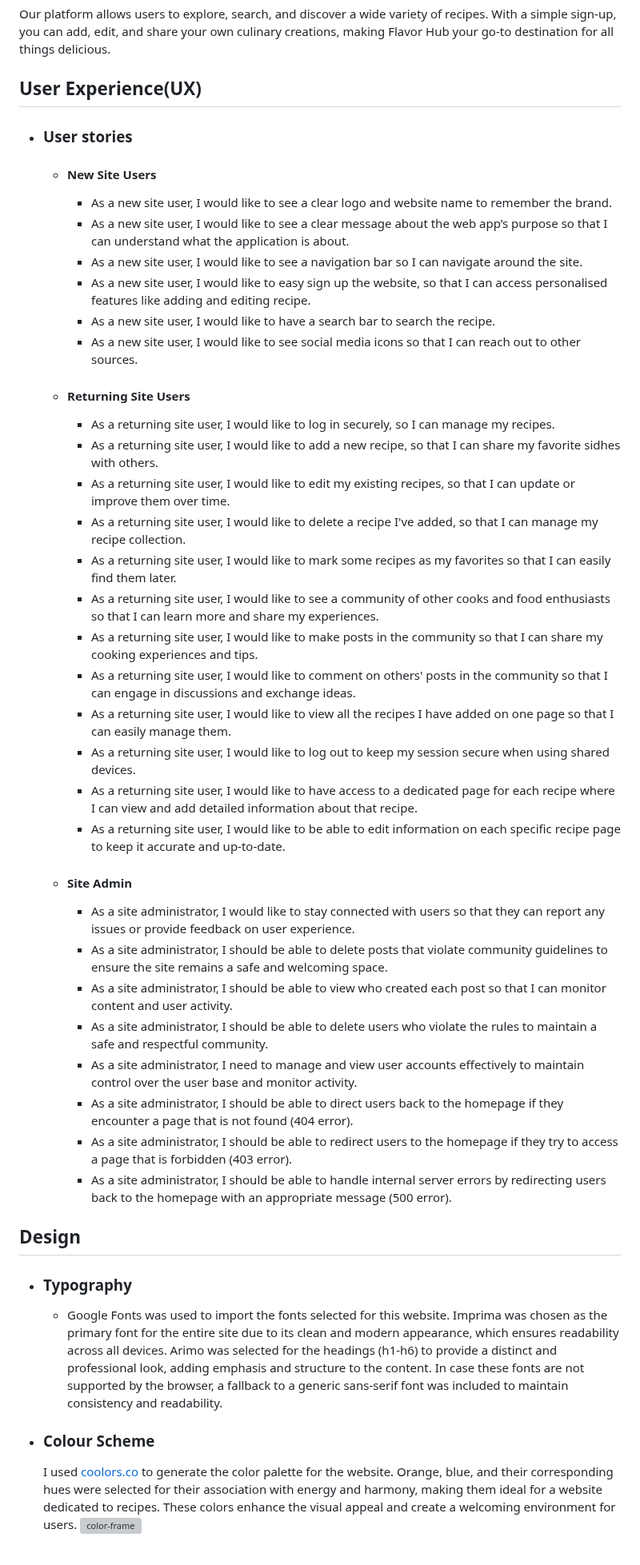
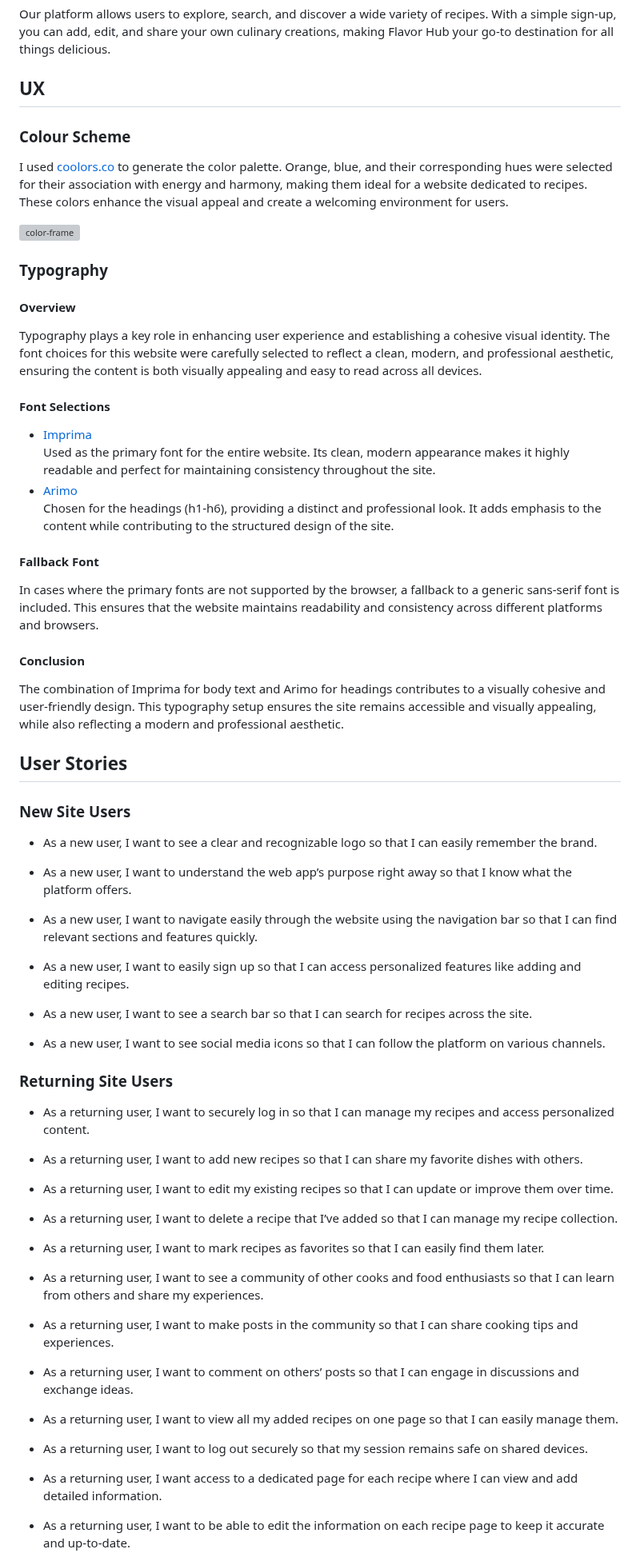
Before and after one commit to Lauren21717/flavor-hub, a Markdown page: README.md, the part around one of its changes. Shown at 80% size. Rendered like a GitHub page; grey boxes are pictures that could not be loaded.

```diff
--- a/README.md
+++ b/README.md
@@ -7,47 +11,68 @@ source: [Am I Responsive](https://ui.dev/amiresponsive?url=https://flavor-hub-45
 ### Welcome to Flavor Hub
 Our platform allows users to explore, search, and discover a wide variety of recipes. With a simple sign-up, you can add, edit, and share your own culinary creations, making Flavor Hub your go-to destination for all things delicious.
 
-## User Experience(UX)
-- ### User stories
-    - #### New Site Users
-        - As a new site user, I would like to see a clear logo and website name to remember the brand.
-        - As a new site user, I would like to see a clear message about the web app’s purpose so that I can understand what the application is about.
-        - As a new site user, I would like to see a navigation bar so I can navigate around the site.
-        - As a new site user, I would like to easy sign up the website, so that I can access personalised features like adding and editing recipe.
-        - As a new site user, I would like to have a search bar to search the recipe.
-        - As a new site user, I would like to see social media icons so that I can reach out to other sources.
+## UX
+### Colour Scheme
 
+I used [coolors.co](https://coolors.co/092b4a-0d3b66-fafafa-faf9f4-faf0ca-f4d35e-ee964b-ee7c1b-f95738) to generate the color palette. Orange, blue, and their corresponding hues were selected for their association with energy and harmony, making them ideal for a website dedicated to recipes. These colors enhance the visual appeal and create a welcoming environment for users.
 
-    - #### Returning Site Users
-        - As a returning site user, I would like to log in securely, so I can manage my recipes.
-        - As a returning site user, I would like to add a new recipe, so that I can share my favorite sidhes with others.
-        - As a returning site user, I would like to edit my existing recipes, so that I can update or improve them over time.
-        - As a returning site user, I would like to delete a recipe I've added, so that I can manage my recipe collection.
-        - As a returning site user, I would like to mark some recipes as my favorites so that I can easily find them later.
-        - As a returning site user, I would like to see a community of other cooks and food enthusiasts so that I can learn more and share my experiences.
-        - As a returning site user, I would like to make posts in the community so that I can share my cooking experiences and tips.
-        - As a returning site user, I would like to comment on others' posts in the community so that I can engage in discussions and exchange ideas.
-        - As a returning site user, I would like to view all the recipes I have added on one page so that I can easily manage them.
-        - As a returning site user, I would like to log out to keep my session secure when using shared devices.
-        - As a returning site user, I would like to have access to a dedicated page for each recipe where I can view and add detailed information about that recipe.
-        - As a returning site user, I would like to be able to edit information on each specific recipe page to keep it accurate and up-to-date.
+![color-frame](documentation/colour.png)
 
-    - #### Site Admin
-        - As a site administrator, I would like to stay connected with users so that they can report any issues or provide feedback on user experience.
-        - As a site administrator, I should be able to delete posts that violate community guidelines to ensure the site remains a safe and welcoming space.
-        - As a site administrator, I should be able to view who created each post so that I can monitor content and user activity.
-        - As a site administrator, I should be able to delete users who violate the rules to maintain a safe and respectful community.
-        - As a site administrator, I need to manage and view user accounts effectively to maintain control over the user base and monitor activity.
-        - As a site administrator, I should be able to direct users back to the homepage if they encounter a page that is not found (404 error).
-        - As a site administrator, I should be able to redirect users to the homepage if they try to access a page that is forbidden (403 error).
-        - As a site administrator, I should be able to handle internal server errors by redirecting users back to the homepage with an appropriate message (500 error).
+### Typography
 
-## Design
-- ### Typography
-    - Google Fonts was used to import the fonts selected for this website. Imprima was chosen as the primary font for the entire site due to its clean and modern appearance, which ensures readability across all devices. Arimo was selected for the headings (h1-h6) to provide a distinct and professional look, adding emphasis and structure to the content. In case these fonts are not supported by the browser, a fallback to a generic sans-serif font was included to maintain consistency and readability.
+#### Overview
+Typography plays a key role in enhancing user experience and establishing a cohesive visual identity. The font choices for this website were carefully selected to reflect a clean, modern, and professional aesthetic, ensuring the content is both visually appealing and easy to read across all devices.
 
-- ### Colour Scheme
-    I used [coolors.co](https://coolors.co/092b4a-0d3b66-fafafa-faf9f4-faf0ca-f4d35e-ee964b-ee7c1b-f95738) to generate the color palette for the website. Orange, blue, and their corresponding hues were selected for their association with energy and harmony, making them ideal for a website dedicated to recipes. These colors enhance the visual appeal and create a welcoming environment for users.
-    ![color-frame](documentation/colour.png)
+#### Font Selections
 
+ - [Imprima](https://fonts.google.com/specimen/Imprima)\
+   Used as the primary font for the entire website. Its clean, modern appearance makes it highly readable and perfect for maintaining consistency throughout the site.
+ - [Arimo](https://fonts.google.com/specimen/Arimo?query=Arimo)\
+   Chosen for the headings (h1-h6), providing a distinct and professional look. It adds emphasis to the content while contributing to the structured design of the site.
 
+#### Fallback Font
+In cases where the primary fonts are not supported by the browser, a fallback to a generic sans-serif font is included. This ensures that the website maintains readability and consistency across different platforms and browsers.
+
+#### Conclusion
+The combination of Imprima for body text and Arimo for headings contributes to a visually cohesive and user-friendly design. This typography setup ensures the site remains accessible and visually appealing, while also reflecting a modern and professional aesthetic.
+
+## User Stories
+
+### New Site Users
+  - As a new user, I want to see a clear and recognizable logo so that I can easily remember the brand.
+
+  - As a new user, I want to understand the web app’s purpose right away so that I know what the platform offers.
+
+  - As a new user, I want to navigate easily through the website using the navigation bar so that I can find relevant sections and features quickly.
+
+  - As a new user, I want to easily sign up so that I can access personalized features like adding and editing recipes.
+
+  - As a new user, I want to see a search bar so that I can search for recipes across the site.
+
+  - As a new user, I want to see social media icons so that I can follow the platform on various channels.
+
+### Returning Site Users
+  - As a returning user, I want to securely log in so that I can manage my recipes and access personalized content.
+
+  - As a returning user, I want to add new recipes so that I can share my favorite dishes with others.
+
+  - As a returning user, I want to edit my existing recipes so that I can update or improve them over time.
+
+  - As a returning user, I want to delete a recipe that I’ve added so that I can manage my recipe collection.
+
+  - As a returning user, I want to mark recipes as favorites so that I can easily find them later.
+
+  - As a returning user, I want to see a community of other cooks and food enthusiasts so that I can learn from others and share my experiences.
+
+  - As a returning user, I want to make posts in the community so that I can share cooking tips and experiences.
+
+  - As a returning user, I want to comment on others’ posts so that I can engage in discussions and exchange ideas.
+
+  - As a returning user, I want to view all my added recipes on one page so that I can easily manage them.
+
+  - As a returning user, I want to log out securely so that my session remains safe on shared devices.
+
+  - As a returning user, I want access to a dedicated page for each recipe where I can view and add detailed information.
+
+  - As a returning user, I want to be able to edit the information on each recipe page to keep it accurate and up-to-date.
+
```
Also changed, not shown: other parts of README.md (+97 -42 lines).
